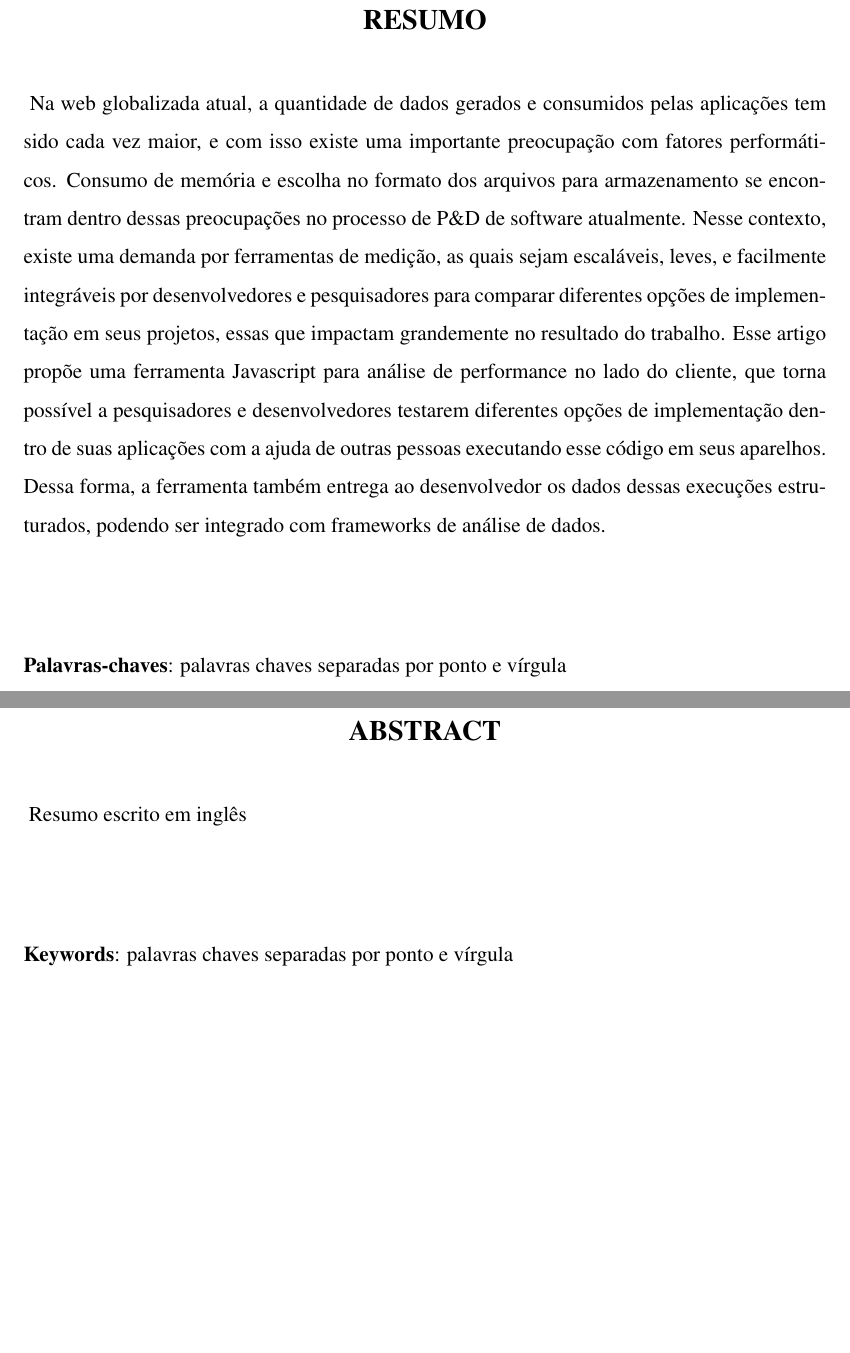
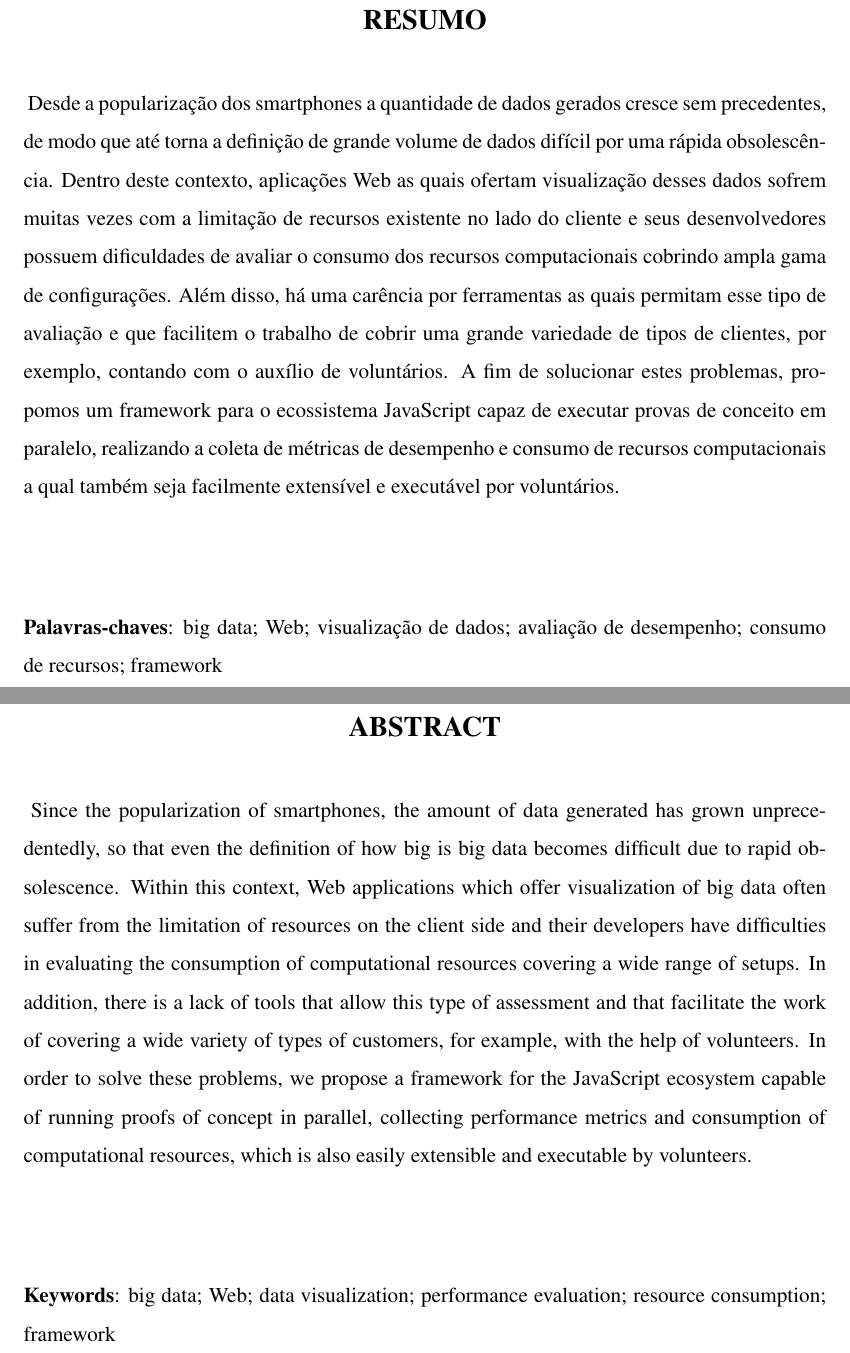
Before and after one commit to El-Chupacabra-TCC/el-chupacabra, a LaTeX thesis (latex/main.tex): two parts of pages 5 and 6 of 29, joined at a grey line, cut so that both start at the same text, the shorter picture padded with empty space. Compiled offline with pdfLaTeX.

Commit message:
Resumo e Abstract

```diff
--- a/latex/main.tex
+++ b/latex/main.tex
@@ -20,7 +20,7 @@
 % Definição de acronimos
 \newacro{TCC}{Trabalho de Conclusão de Curso}
 \newacro{GPT}{Transformador Pré-treinado Generativo}
-\newacro{API}{do inglês, \emph{Application Programming Interface}}
+\newacro{API}{\emph{Application Programming Interface}}
 
 \begin{document}
 \pagenumbering{gobble}
@@ -43,16 +43,18 @@
 }
 
 \dresumo{
-Na web globalizada atual, a quantidade de dados gerados e consumidos pelas aplicações tem sido cada vez maior, e com isso existe uma importante preocupação com fatores performáticos.
-Consumo de memória e escolha no formato dos arquivos para armazenamento se encontram dentro dessas preocupações no processo de P\&D de software atualmente.
-Nesse contexto, existe uma demanda por ferramentas de medição, as quais sejam escaláveis, leves, e facilmente integráveis por desenvolvedores e pesquisadores para comparar diferentes opções de implementação em seus projetos, essas que impactam grandemente no resultado do trabalho.
-Esse artigo propõe uma ferramenta Javascript para análise de performance no lado do cliente, que torna possível a pesquisadores e desenvolvedores testarem diferentes opções de implementação dentro de suas aplicações com a ajuda de outras pessoas executando esse código em seus aparelhos.
-Dessa forma, a ferramenta também entrega ao desenvolvedor os dados dessas execuções estruturados, podendo ser integrado com frameworks de análise de dados.
-}{palavras chaves separadas por ponto e vírgula}
+Desde a popularização dos smartphones a quantidade de dados gerados cresce sem precedentes, de modo que até torna a definição de grande volume de dados difícil por uma rápida obsolescência.
+Dentro deste contexto, aplicações Web as quais ofertam visualização desses dados sofrem muitas vezes com a limitação de recursos existente no lado do cliente e seus desenvolvedores possuem dificuldades de avaliar o consumo dos recursos computacionais cobrindo ampla gama de configurações.
+Além disso, há uma carência por ferramentas as quais permitam esse tipo de avaliação e que facilitem o trabalho de cobrir uma grande variedade de tipos de clientes, por exemplo, contando com o auxílio de voluntários.
+A fim de solucionar estes problemas, propomos um framework para o ecossistema JavaScript capaz de executar provas de conceito em paralelo, realizando a coleta de métricas de desempenho e consumo de recursos computacionais a qual também seja facilmente extensível e executável por voluntários.
+}{big data; Web; visualização de dados; avaliação de desempenho; consumo de recursos; framework}
 
 \dabstract{
-	Resumo escrito em inglês
-}{palavras chaves separadas por ponto e vírgula}
+Since the popularization of smartphones, the amount of data generated has grown unprecedentedly, so that even the definition of how big is big data becomes difficult due to rapid obsolescence.
+Within this context, Web applications which offer visualization of big data often suffer from the limitation of resources on the client side and their developers have difficulties in evaluating the consumption of computational resources covering a wide range of setups.
+In addition, there is a lack of tools that allow this type of assessment and that facilitate the work of covering a wide variety of types of customers, for example, with the help of volunteers.
+In order to solve these problems, we propose a framework for the JavaScript ecosystem capable of running proofs of concept in parallel, collecting performance metrics and consumption of computational resources, which is also easily extensible and executable by volunteers.
+}{big data; Web; data visualization; performance evaluation; resource consumption; framework}
 
 \dtables
 
```
